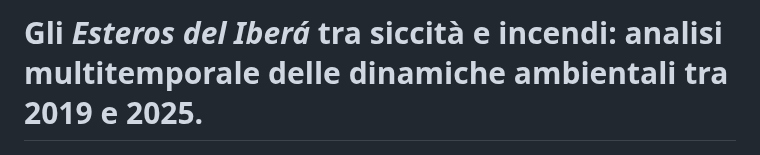
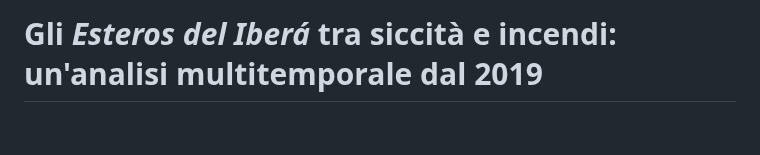
Before and after one commit to Federico-Pesare/Telerilevamento2025, a Markdown page: Esame/2_Presentazione.md, the part around the change. GitHub-like rendering; blank space fills up the shorter version.

```diff
--- a/Esame/2_Presentazione.md
+++ b/Esame/2_Presentazione.md
@@ -1,4 +1,4 @@
-# Gli *Esteros del Iberá* tra siccità e incendi: analisi multitemporale delle dinamiche ambientali tra 2019 e 2025.
+# Gli *Esteros del Iberá* tra siccità e incendi: un'analisi multitemporale dal 2019
 
 ![Parque Iberà 2022](img/incendio2022.jpg)
 
```
